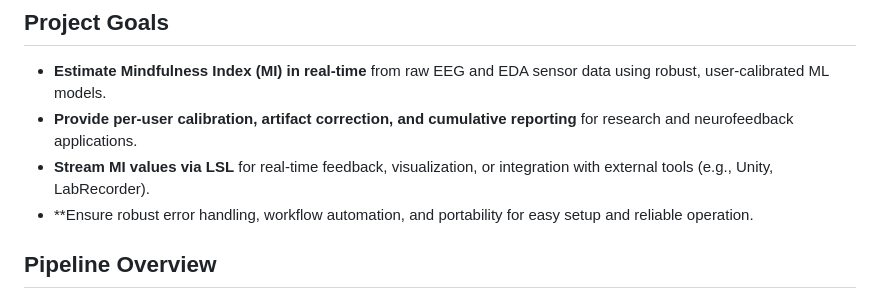
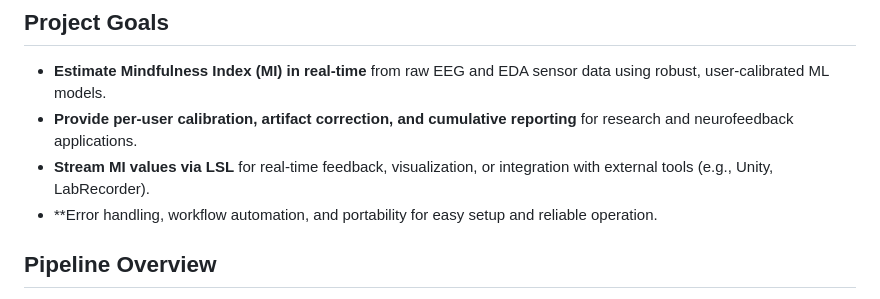
Before and after one commit to alxmx/eeg_svm, a Markdown page: README.md, the part around the change. Rendered like a GitHub page.

```diff
--- a/README.md
+++ b/README.md
@@ -4,7 +4,7 @@
 - **Estimate Mindfulness Index (MI) in real-time** from raw EEG and EDA sensor data using robust, user-calibrated ML models.
 - **Provide per-user calibration, artifact correction, and cumulative reporting** for research and neurofeedback applications.
 - **Stream MI values via LSL** for real-time feedback, visualization, or integration with external tools (e.g., Unity, LabRecorder).
-- **Ensure robust error handling, workflow automation, and portability for easy setup and reliable operation.
+- **Error handling, workflow automation, and portability for easy setup and reliable operation.
 
 ## Pipeline Overview
 1. **LSL Stream Selection:**
```
